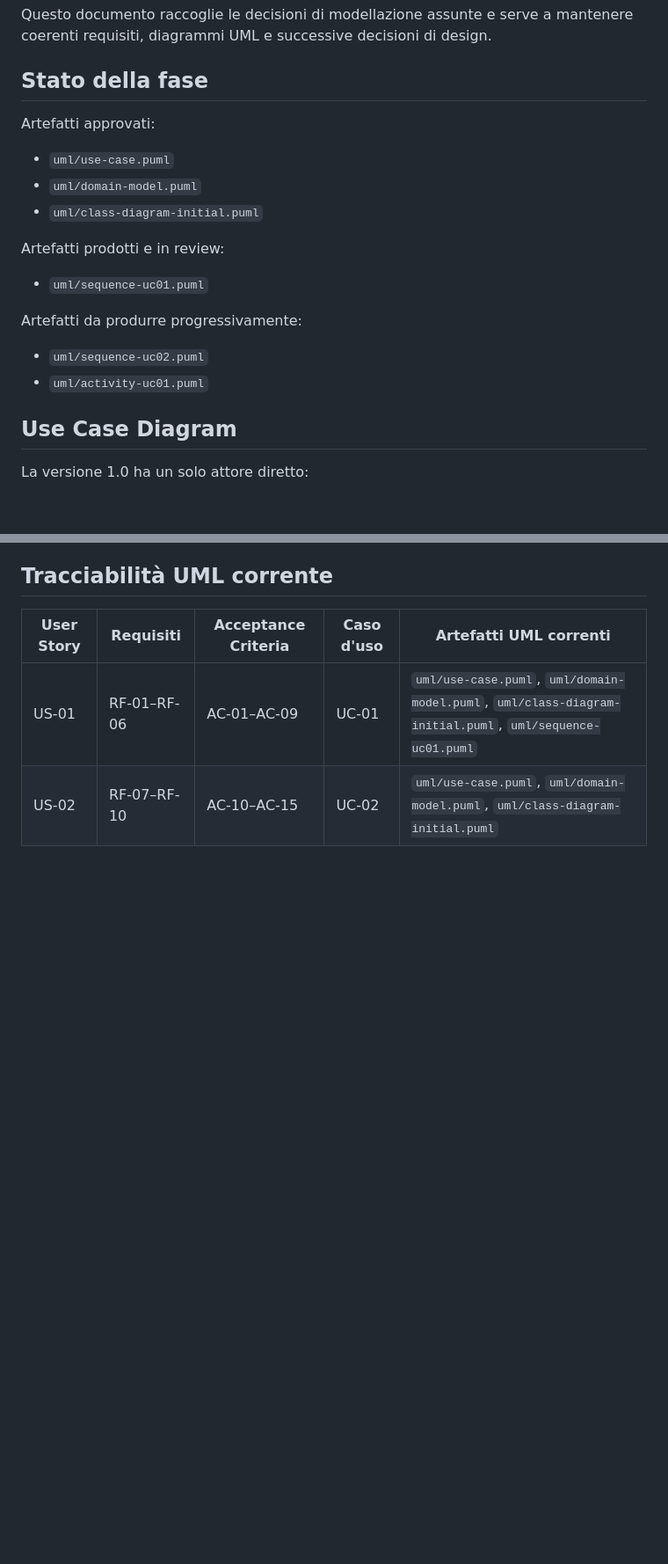
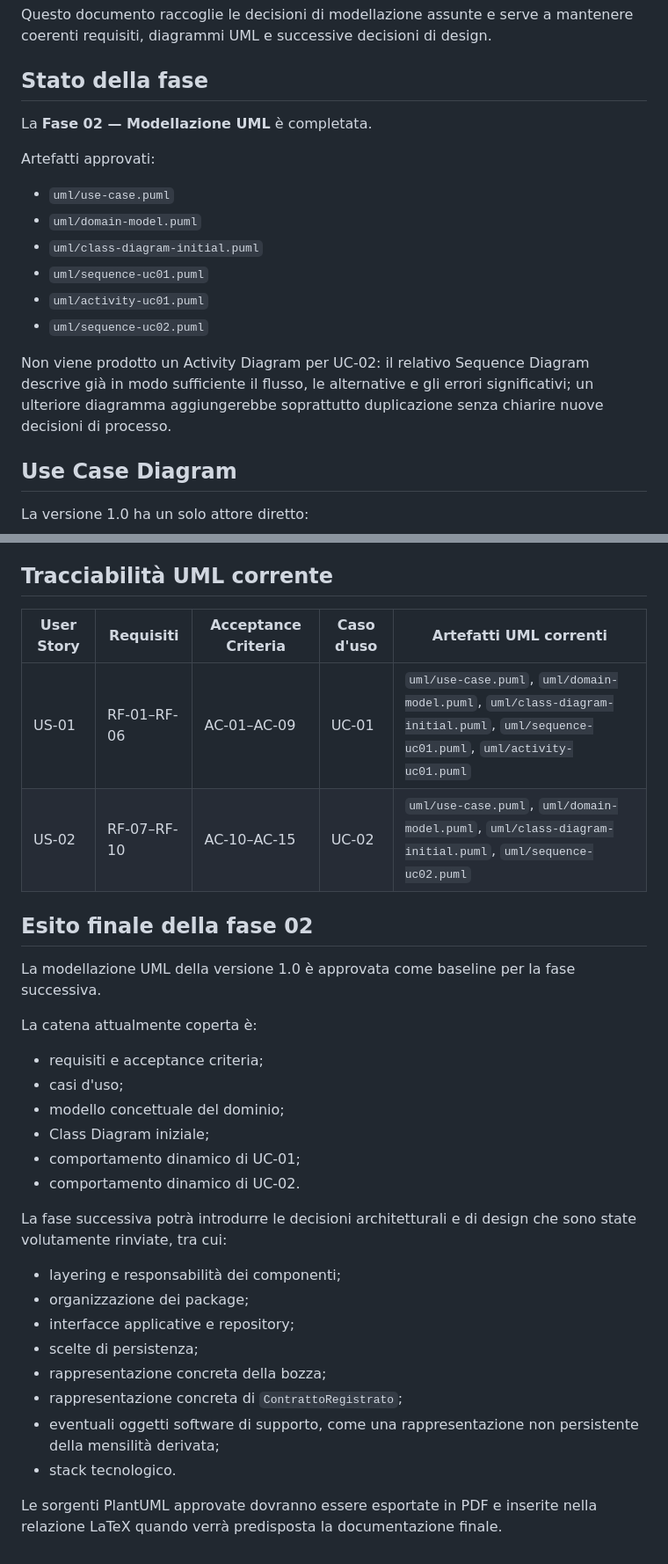
Before and after one commit to FabioMT78/esame_ingegneria_del_software_id_41, a Markdown page: docs/modellazione.md, 2 parts joined by grey strips. Shown at 88% size. Drawn GitHub-style; blank space fills up the shorter version.

```diff
--- a/docs/modellazione.md
+++ b/docs/modellazione.md
@@ -2,17 +2,17 @@
 Questo documento raccoglie le decisioni di modellazione assunte e serve a mantenere coerenti requisiti, diagrammi UML e successive decisioni di design.
 
 ## Stato della fase
+La **Fase 02 — Modellazione UML** è completata.
+
 Artefatti approvati:
 - `uml/use-case.puml`
 - `uml/domain-model.puml`
 - `uml/class-diagram-initial.puml`
+- `uml/sequence-uc01.puml`
+- `uml/activity-uc01.puml`
+- `uml/sequence-uc02.puml`
 
-Artefatti prodotti e in review:
-- `uml/sequence-uc01.puml`
-
-Artefatti da produrre progressivamente:
-- `uml/sequence-uc02.puml`
-- `uml/activity-uc01.puml`
+Non viene prodotto un Activity Diagram per UC-02: il relativo Sequence Diagram descrive già in modo sufficiente il flusso, le alternative e gli errori significativi; un ulteriore diagramma aggiungerebbe soprattutto duplicazione senza chiarire nuove decisioni di processo.
 
 ## Use Case Diagram
 La versione 1.0 ha un solo attore diretto:
@@ -323,5 +365,29 @@ Decisioni dinamiche rappresentate:
 ## Tracciabilità UML corrente
 | User Story | Requisiti | Acceptance Criteria | Caso d'uso | Artefatti UML correnti |
 |---|---|---|---|---|
-| US-01 | RF-01–RF-06 | AC-01–AC-09 | UC-01 | `uml/use-case.puml`, `uml/domain-model.puml`, `uml/class-diagram-initial.puml`, `uml/sequence-uc01.puml` |
-| US-02 | RF-07–RF-10 | AC-10–AC-15 | UC-02 | `uml/use-case.puml`, `uml/domain-model.puml`, `uml/class-diagram-initial.puml` |
+| US-01 | RF-01–RF-06 | AC-01–AC-09 | UC-01 | `uml/use-case.puml`, `uml/domain-model.puml`, `uml/class-diagram-initial.puml`, `uml/sequence-uc01.puml`, `uml/activity-uc01.puml` |
+| US-02 | RF-07–RF-10 | AC-10–AC-15 | UC-02 | `uml/use-case.puml`, `uml/domain-model.puml`, `uml/class-diagram-initial.puml`, `uml/sequence-uc02.puml` |
+
+
+## Esito finale della fase 02
+La modellazione UML della versione 1.0 è approvata come baseline per la fase successiva.
+
+La catena attualmente coperta è:
+- requisiti e acceptance criteria;
+- casi d'uso;
+- modello concettuale del dominio;
+- Class Diagram iniziale;
+- comportamento dinamico di UC-01;
+- comportamento dinamico di UC-02.
+
+La fase successiva potrà introdurre le decisioni architetturali e di design che sono state volutamente rinviate, tra cui:
+- layering e responsabilità dei componenti;
+- organizzazione dei package;
+- interfacce applicative e repository;
+- scelte di persistenza;
+- rappresentazione concreta della bozza;
+- rappresentazione concreta di `ContrattoRegistrato`;
+- eventuali oggetti software di supporto, come una rappresentazione non persistente della mensilità derivata;
+- stack tecnologico.
+
+Le sorgenti PlantUML approvate dovranno essere esportate in PDF e inserite nella relazione LaTeX quando verrà predisposta la documentazione finale.
```
Also changed, not shown: other parts of docs/modellazione.md (+42 -0 lines), README.md (+24 -5 lines).
